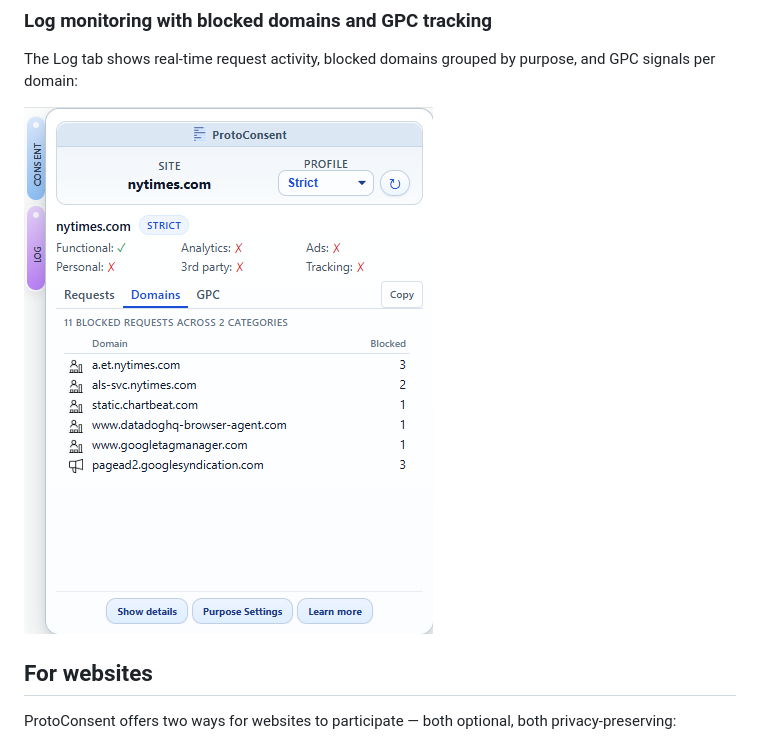
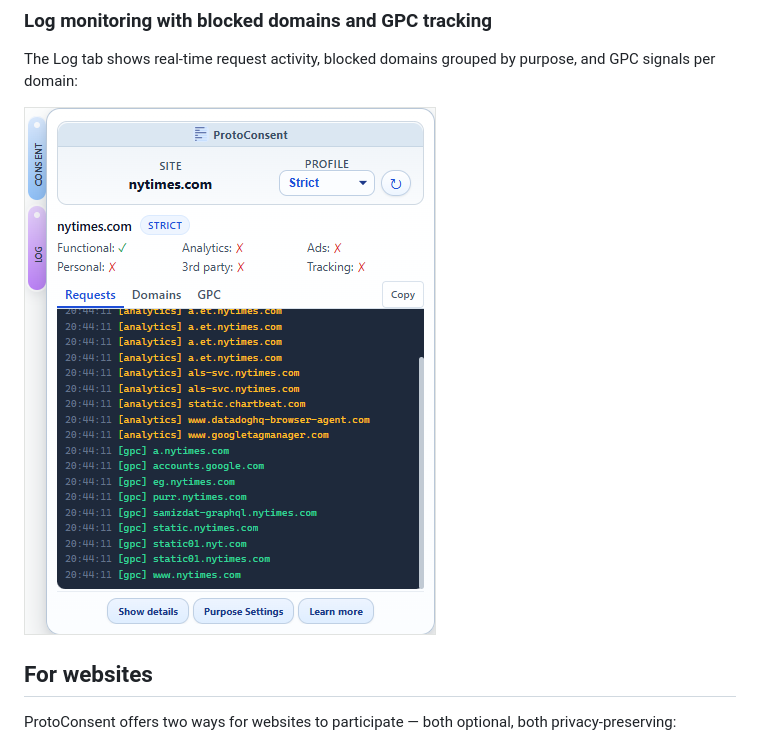
Before and after one commit to ProtoConsent/ProtoConsent, a Markdown page: README.md, the part around the change. Drawn GitHub-style; pictures changed too: design/assets/screenshots/popup-log-requests.png (added).

Commit message:
chore: update README log screenshots

```diff
--- a/README.md
+++ b/README.md
@@ -64,7 +64,7 @@ Per-purpose blocking stats on a news site, with links to the Log tab for full do
 
 The Log tab shows real-time request activity, blocked domains grouped by purpose, and GPC signals per domain:
 
-![Log tab with blocked domains](design/assets/screenshots/popup-log-domains.png)
+![Log tab with blocked domains](design/assets/screenshots/popup-log-requests.png)
 
 ## For websites
 
```
Also changed, not shown: design/assets/screenshots/popup-log-gpc.png (added).
